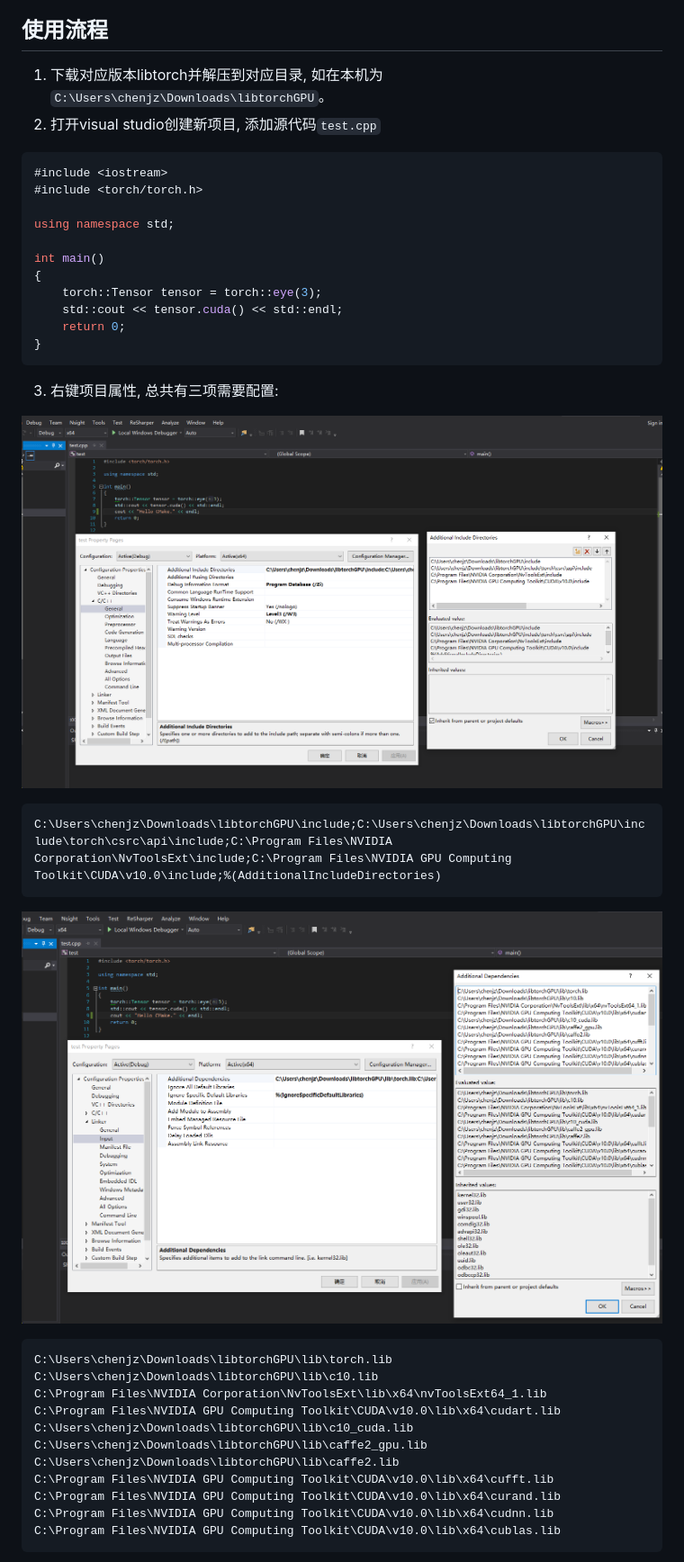
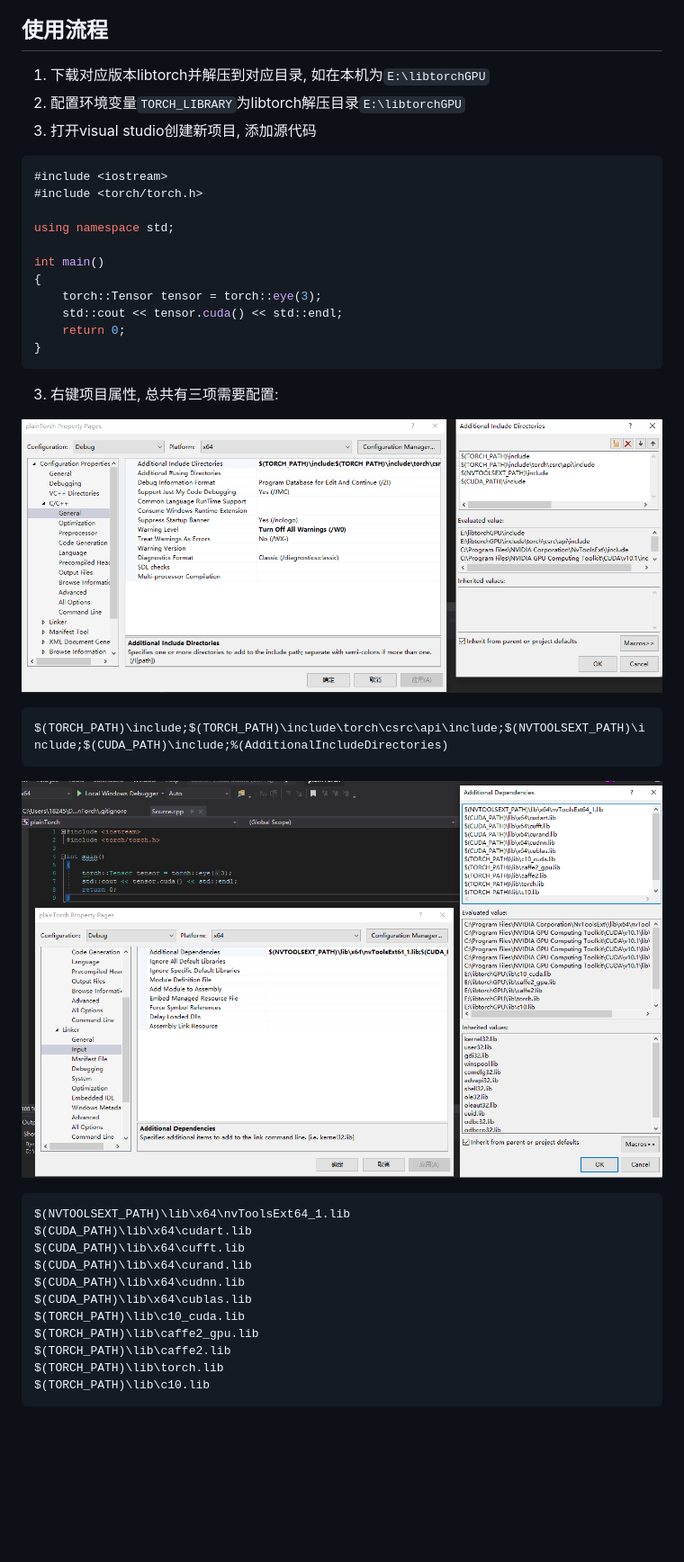
Before and after one commit to chjz1024/chjzTEXmixed, a Markdown page: tutorial/libtorch-vs.md, the part around one of its changes. Shown at 90% size. Rendered like a GitHub page; pictures changed too: tutorial/pic/pic1.png, tutorial/pic/pic2.png; blank space fills up the shorter version.

Commit message:
fixed for vs2019

````diff
--- a/tutorial/libtorch-vs.md
+++ b/tutorial/libtorch-vs.md
@@ -6,8 +6,9 @@
 - ***cmake**: 可选, 当教程中其他方法均失败情况下尝试。
 
 ## 使用流程
-1. 下载对应版本libtorch并解压到对应目录, 如在本机为`C:\Users\chenjz\Downloads\libtorchGPU`。
-2. 打开visual studio创建新项目, 添加源代码`test.cpp`
+1. 下载对应版本libtorch并解压到对应目录, 如在本机为`E:\libtorchGPU`
+2. 配置环境变量`TORCH_LIBRARY`为libtorch解压目录`E:\libtorchGPU`
+3. 打开visual studio创建新项目, 添加源代码
 ```cpp
 #include <iostream>
 #include <torch/torch.h>
@@ -25,21 +26,21 @@ int main()
 
 ![pic1](pic/pic1.png)
 ```
-C:\Users\chenjz\Downloads\libtorchGPU\include;C:\Users\chenjz\Downloads\libtorchGPU\include\torch\csrc\api\include;C:\Program Files\NVIDIA Corporation\NvToolsExt\include;C:\Program Files\NVIDIA GPU Computing Toolkit\CUDA\v10.0\include;%(AdditionalIncludeDirectories)
+$(TORCH_PATH)\include;$(TORCH_PATH)\include\torch\csrc\api\include;$(NVTOOLSEXT_PATH)\include;$(CUDA_PATH)\include;%(AdditionalIncludeDirectories)
 ```
 ![pic2](pic/pic2.png)
 ```
-C:\Users\chenjz\Downloads\libtorchGPU\lib\torch.lib
-C:\Users\chenjz\Downloads\libtorchGPU\lib\c10.lib
-C:\Program Files\NVIDIA Corporation\NvToolsExt\lib\x64\nvToolsExt64_1.lib
-C:\Program Files\NVIDIA GPU Computing Toolkit\CUDA\v10.0\lib\x64\cudart.lib
-C:\Users\chenjz\Downloads\libtorchGPU\lib\c10_cuda.lib
-C:\Users\chenjz\Downloads\libtorchGPU\lib\caffe2_gpu.lib
-C:\Users\chenjz\Downloads\libtorchGPU\lib\caffe2.lib
-C:\Program Files\NVIDIA GPU Computing Toolkit\CUDA\v10.0\lib\x64\cufft.lib
-C:\Program Files\NVIDIA GPU Computing Toolkit\CUDA\v10.0\lib\x64\curand.lib
-C:\Program Files\NVIDIA GPU Computing Toolkit\CUDA\v10.0\lib\x64\cudnn.lib
-C:\Program Files\NVIDIA GPU Computing Toolkit\CUDA\v10.0\lib\x64\cublas.lib
+$(NVTOOLSEXT_PATH)\lib\x64\nvToolsExt64_1.lib
+$(CUDA_PATH)\lib\x64\cudart.lib
+$(CUDA_PATH)\lib\x64\cufft.lib
+$(CUDA_PATH)\lib\x64\curand.lib
+$(CUDA_PATH)\lib\x64\cudnn.lib
+$(CUDA_PATH)\lib\x64\cublas.lib
+$(TORCH_PATH)\lib\c10_cuda.lib
+$(TORCH_PATH)\lib\caffe2_gpu.lib
+$(TORCH_PATH)\lib\caffe2.lib
+$(TORCH_PATH)\lib\torch.lib
+$(TORCH_PATH)\lib\c10.lib
 ```
 ![pic3](pic/pic3.png)
 ```
````
Also changed, not shown: other parts of tutorial/libtorch-vs.md (+3 -3 lines), tutorial/pic/disabling error.png (added), tutorial/pic/pic3.png, 1 other file.
